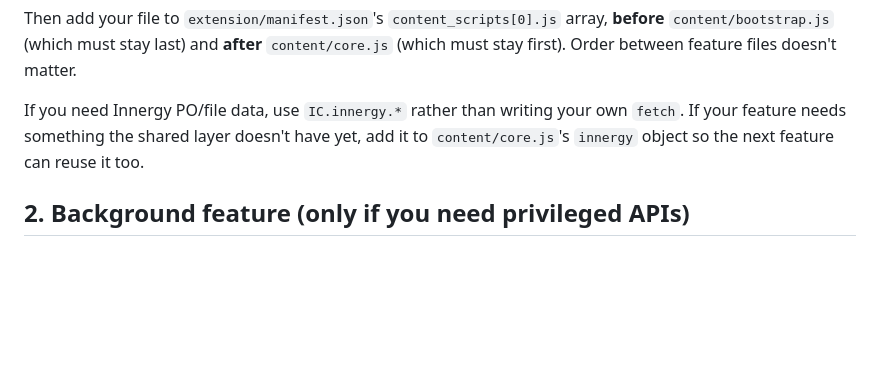
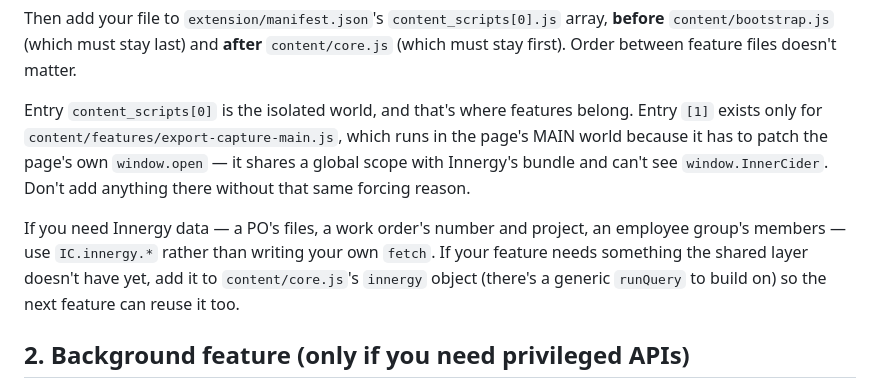
Before and after one commit to c-brough/innergyMailer, a Markdown page: docs/adding-a-feature.md, the part around the change. GitHub-like rendering; blank space fills up the shorter version.

Commit message:
Update the feature guide for the MAIN-world entry and widened Innergy layer
ARCHITECTURE.md points here as the canonical how-to, so a reader following it
would have seen a single content-script list and a two-function innergy layer.

Co-Authored-By: Claude Opus 5 (1M context) <noreply@anthropic.com>

```diff
--- a/docs/adding-a-feature.md
+++ b/docs/adding-a-feature.md
@@ -41,10 +41,17 @@ array, **before** `content/bootstrap.js` (which must stay last) and **after**
 `content/core.js` (which must stay first). Order between feature files
 doesn't matter.
 
-If you need Innergy PO/file data, use `IC.innergy.*` rather than writing your
-own `fetch`. If your feature needs something the shared layer doesn't have
-yet, add it to `content/core.js`'s `innergy` object so the next feature can
-reuse it too.
+Entry `content_scripts[0]` is the isolated world, and that's where features
+belong. Entry `[1]` exists only for `content/features/export-capture-main.js`,
+which runs in the page's MAIN world because it has to patch the page's own
+`window.open` — it shares a global scope with Innergy's bundle and can't see
+`window.InnerCider`. Don't add anything there without that same forcing reason.
+
+If you need Innergy data — a PO's files, a work order's number and project, an
+employee group's members — use `IC.innergy.*` rather than writing your own
+`fetch`. If your feature needs something the shared layer doesn't have yet, add
+it to `content/core.js`'s `innergy` object (there's a generic `runQuery` to
+build on) so the next feature can reuse it too.
 
 ## 2. Background feature (only if you need privileged APIs)
 
```
